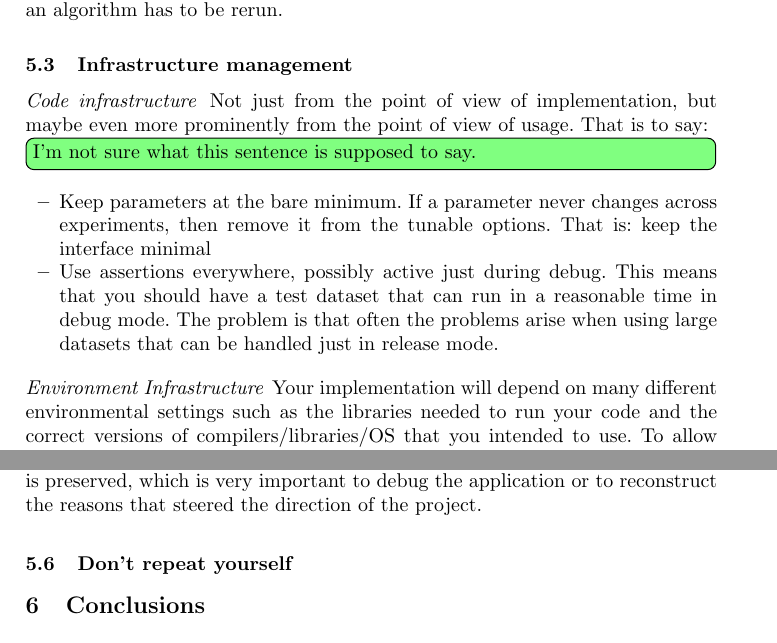
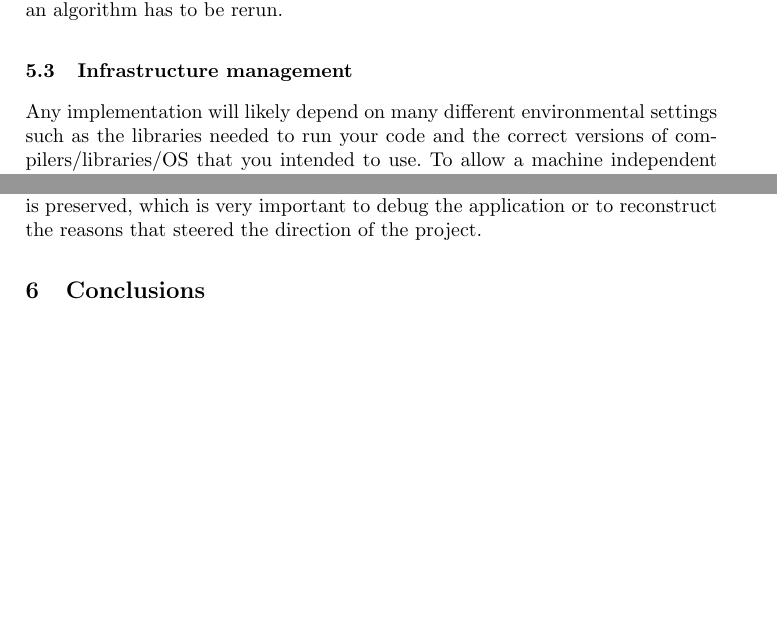
Before and after one commit to Cecca/running-experiments, a LaTeX paper (running-experiments.tex): two parts of pages 7 and 9 of 10, joined at a grey line, cut so that both start at the same text, the shorter picture padded with empty space. Compiled offline with pdfLaTeX.

Commit message:
Remove code infrastructure paragraph

```diff
--- a/running-experiments.tex
+++ b/running-experiments.tex
@@ -304,25 +304,7 @@ We provide the example files that we used in Appendix~\ref{app:experiment-file}.
 
 \subsection{Infrastructure management}
 
-\paragraph{Code infrastructure}
-
-Not just from the point of view of implementation, but maybe even more
-prominently from the point of view of usage. That is to say:
-\matodo{I'm not sure what this sentence is supposed to say.}
-
-\begin{itemize}
-\item Keep parameters at the bare minimum. If a parameter never changes across
-  experiments, then remove it from the tunable options. That is: keep the
-  interface minimal
-\item Use assertions everywhere, possibly active just during debug. This means that
-  you should have a test dataset that can run in a reasonable time in debug
-  mode. The problem is that often the problems arise when using large datasets
-  that can be handled just in release mode.
-\end{itemize}
-
-\paragraph{Environment Infrastructure}
-
-Your implementation will depend on many different environmental settings such as the libraries needed to run your code and the correct versions of compilers/libraries/OS that you intended to use. To allow a machine independent workflow, this means that your code has to run a pre-defined setting. Usually, this will translate into:
+Any implementation will likely depend on many different environmental settings such as the libraries needed to run your code and the correct versions of compilers/libraries/OS that you intended to use. To allow a machine independent workflow, this means that your code has to run a pre-defined setting. Usually, this will translate into:
 \begin{itemize}
   \item Providing a containerized development environment\footnote{Recently, such environments are included in programming IDE such as \url{https://code.visualstudio.com/docs/remote/containers}}.
   \item Considering different container formats for running experiments~\cite{arango2017performance}.
@@ -403,8 +385,6 @@ We stress that with this approach all the historical information of the project
 which is very important to debug the application or to reconstruct the reasons that
 steered the direction of the project.
 
-\subsection{Don't repeat yourself}
-
 \section{Conclusions}
 
 \bibliographystyle{alpha}
```
